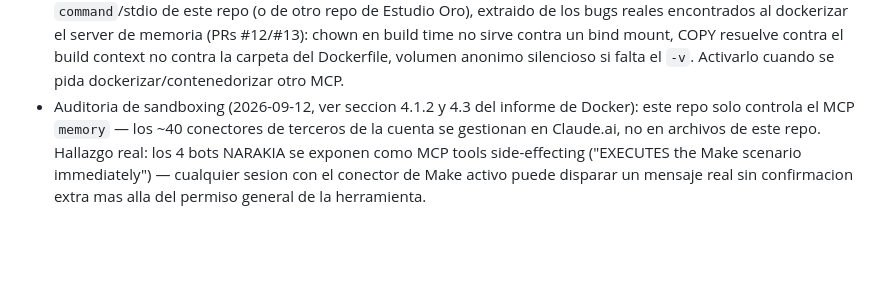
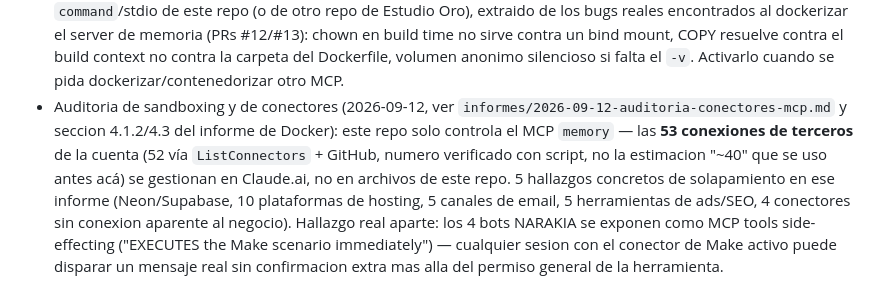
Before and after one commit to laboratoriolegalcontable-png/-Diego-Orosa-blob-pagina-oro-loader.html, a Markdown page: CLAUDE.md, the part around the change. Rendered like a GitHub page; blank space fills up the shorter version.

Commit message:
fix(CLAUDE.md): actualizar cifra de conectores a 53 (verificada) y enlazar auditoria
cubic senalo que CLAUDE.md seguia diciendo ~40 conectores pese a que la auditoria ya fijo el numero real (53) -- corregido y enlazada informes/2026-09-12-auditoria-conectores-mcp.md para que sesiones futuras no subestimen la superficie activa.

Co-Authored-By: Claude Sonnet 5 <noreply@anthropic.com>

Claude-Session: https://claude.ai/code/session_01TT9iEkkCAZH7oqyWFfDGQE

```diff
--- a/CLAUDE.md
+++ b/CLAUDE.md
@@ -107,10 +107,16 @@ Docker disponible al arrancar la sesion.
   bind mount, COPY resuelve contra el build context no contra la carpeta del
   Dockerfile, volumen anonimo silencioso si falta el `-v`. Activarlo cuando
   se pida dockerizar/contenedorizar otro MCP.
-- Auditoria de sandboxing (2026-09-12, ver seccion 4.1.2 y 4.3 del informe
-  de Docker): este repo solo controla el MCP `memory` — los ~40 conectores
-  de terceros de la cuenta se gestionan en Claude.ai, no en archivos de este
-  repo. Hallazgo real: los 4 bots NARAKIA se exponen como MCP tools
-  side-effecting ("EXECUTES the Make scenario immediately") — cualquier
-  sesion con el conector de Make activo puede disparar un mensaje real sin
-  confirmacion extra mas alla del permiso general de la herramienta.
+- Auditoria de sandboxing y de conectores (2026-09-12, ver
+  `informes/2026-09-12-auditoria-conectores-mcp.md` y seccion 4.1.2/4.3 del
+  informe de Docker): este repo solo controla el MCP `memory` — las **53
+  conexiones de terceros** de la cuenta (52 vía `ListConnectors` + GitHub,
+  numero verificado con script, no la estimacion "~40" que se uso antes acá)
+  se gestionan en Claude.ai, no en archivos de este repo. 5 hallazgos
+  concretos de solapamiento en ese informe (Neon/Supabase, 10 plataformas de
+  hosting, 5 canales de email, 5 herramientas de ads/SEO, 4 conectores sin
+  conexion aparente al negocio). Hallazgo real aparte: los 4 bots NARAKIA se
+  exponen como MCP tools side-effecting ("EXECUTES the Make scenario
+  immediately") — cualquier sesion con el conector de Make activo puede
+  disparar un mensaje real sin confirmacion extra mas alla del permiso
+  general de la herramienta.
```
